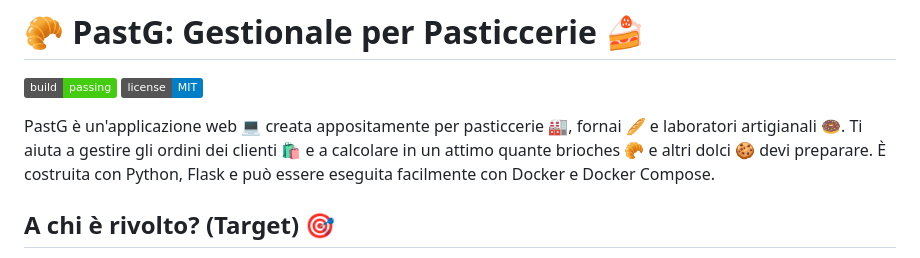
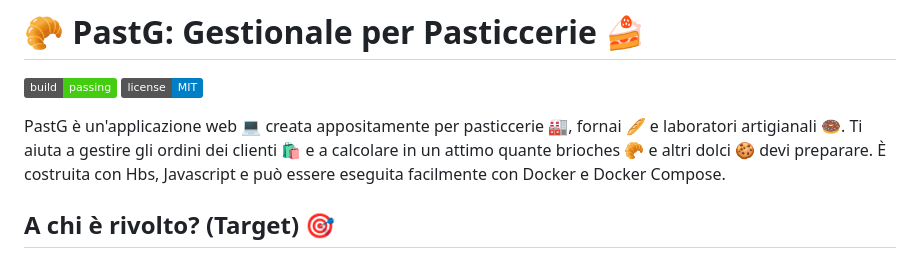
Before and after one commit to ZanchiSerse/PastG, a Markdown page: README.md, the part around the change. Drawn GitHub-style; badges without logos.

```diff
--- a/README.md
+++ b/README.md
@@ -3,7 +3,7 @@
 [![Build Status](https://img.shields.io/badge/build-passing-brightgreen)](https://github.com/ZanchiSerse/PastG/actions)  <!-- GitHub Actions build status (if you set it up) -->
 [![License](https://img.shields.io/badge/license-MIT-blue)](LICENSE)
 
-PastG è un'applicazione web 💻 creata appositamente per pasticcerie 🏭, fornai 🥖 e laboratori artigianali 🍩. Ti aiuta a gestire gli ordini dei clienti 🛍️ e a calcolare in un attimo quante brioches 🥐 e altri dolci 🍪 devi preparare. È costruita con Python, Flask e può essere eseguita facilmente con Docker e Docker Compose.
+PastG è un'applicazione web 💻 creata appositamente per pasticcerie 🏭, fornai 🥖 e laboratori artigianali 🍩. Ti aiuta a gestire gli ordini dei clienti 🛍️ e a calcolare in un attimo quante brioches 🥐 e altri dolci 🍪 devi preparare. È costruita con Hbs, Javascript e può essere eseguita facilmente con Docker e Docker Compose.
 
 ## A chi è rivolto? (Target) 🎯
 
```
